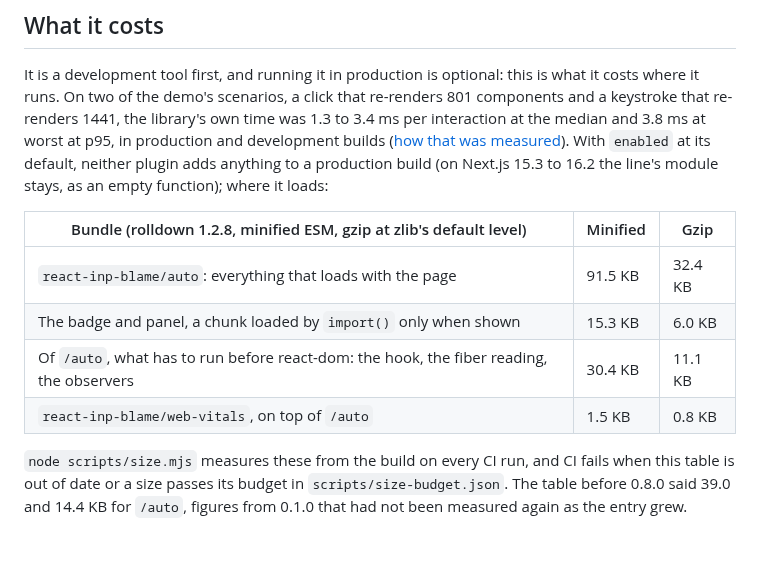
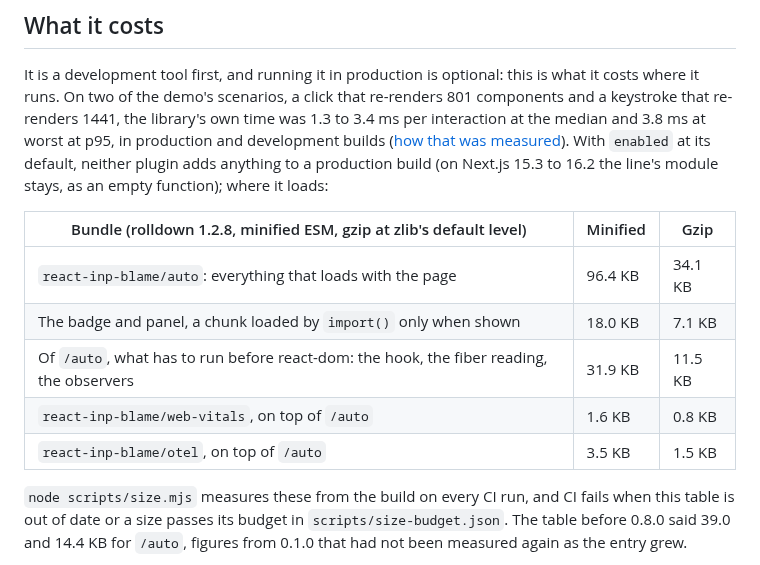
Before and after one commit to adityareddy-dev/react-inp-blame, a Markdown page: README.md, the part around the change. Rendered like a GitHub page.

Commit message:
The READMEs have the sizes 0.20.0 builds to

```diff
--- a/README.md
+++ b/README.md
@@ -276,10 +276,11 @@ line's module stays, as an empty function); where it loads:
 <!-- size:start -->
 | Bundle (rolldown 1.2.8, minified ESM, gzip at zlib's default level) | Minified | Gzip |
 | --- | --- | --- |
-| `react-inp-blame/auto`: everything that loads with the page | 91.5 KB | 32.4 KB |
-| The badge and panel, a chunk loaded by `import()` only when shown | 15.3 KB | 6.0 KB |
-| Of `/auto`, what has to run before react-dom: the hook, the fiber reading, the observers | 30.4 KB | 11.1 KB |
-| `react-inp-blame/web-vitals`, on top of `/auto` | 1.5 KB | 0.8 KB |
+| `react-inp-blame/auto`: everything that loads with the page | 96.4 KB | 34.1 KB |
+| The badge and panel, a chunk loaded by `import()` only when shown | 18.0 KB | 7.1 KB |
+| Of `/auto`, what has to run before react-dom: the hook, the fiber reading, the observers | 31.9 KB | 11.5 KB |
+| `react-inp-blame/web-vitals`, on top of `/auto` | 1.6 KB | 0.8 KB |
+| `react-inp-blame/otel`, on top of `/auto` | 3.5 KB | 1.5 KB |
 <!-- size:end -->
 
 `node scripts/size.mjs` measures these from the build on every CI run, and CI fails when this table is out
```
Also changed, not shown: packages/core/README.md (+5 -4 lines).
